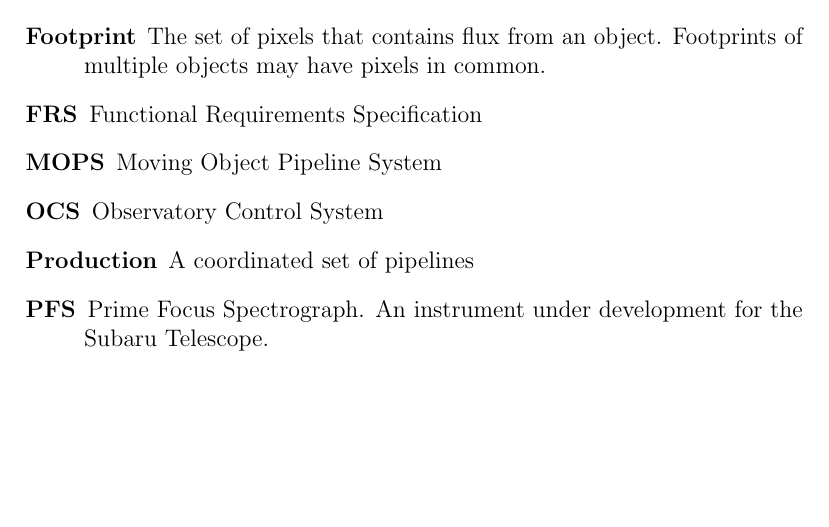
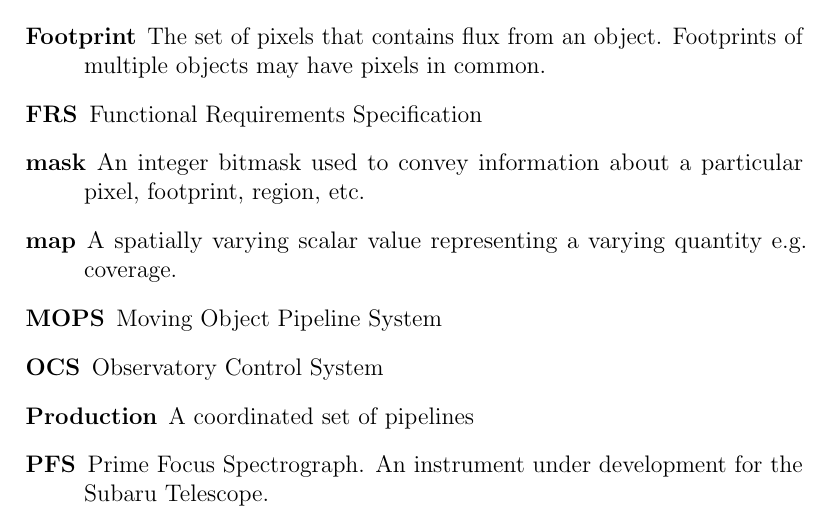
Before and after one commit to lsst/LDM-151, a LaTeX paper (DM_Applications_Design.tex): part of page 161 of 165, cut so that both start at the same text, the shorter picture padded with empty space. Compiled offline with pdfLaTeX.

Commit message:
Add map and mask to glossary

```diff
--- a/DM_Applications_Design.tex
+++ b/DM_Applications_Design.tex
@@ -162,6 +162,8 @@
 \item[EPO] Education and Public Outreach
 \item[Footprint] The set of pixels that contains flux from an object. Footprints of multiple objects may have pixels in common.
 \item[FRS] Functional Requirements Specification
+\item[mask] An integer bitmask used to convey information about a particular pixel, footprint, region, etc.
+\item[map] A spatially varying scalar value representing a varying quantity e.g. coverage.
 \item[MOPS] Moving Object Pipeline System
 \item[OCS] Observatory Control System
 \item[Production] A coordinated set of pipelines
```
